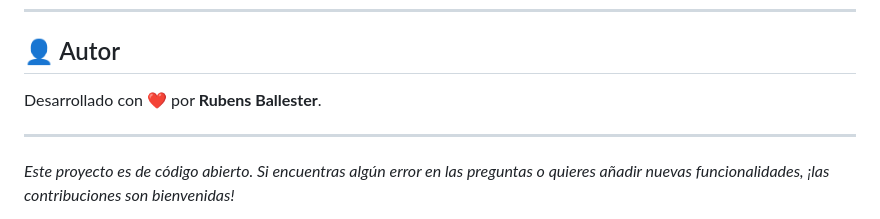
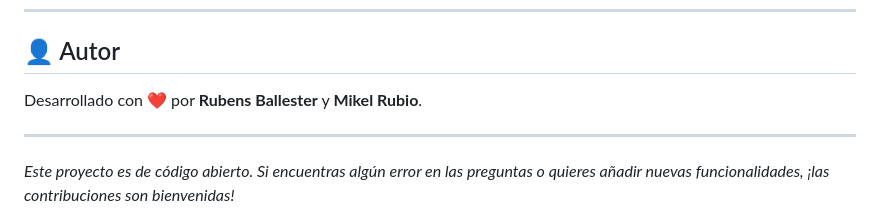
Before and after one commit to rupi014/TestApp, a Markdown page: README.md, the part around the change. Rendered like a GitHub page.

```diff
--- a/README.md
+++ b/README.md
@@ -104,7 +104,7 @@ Al ser una aplicación estática, no requiere instalación de dependencias.
 
 ## 👤 Autor
 
-Desarrollado con ❤️ por **Rubens Ballester**.
+Desarrollado con ❤️ por **Rubens Ballester** y **Mikel Rubio**.
 
 ---
 
```
